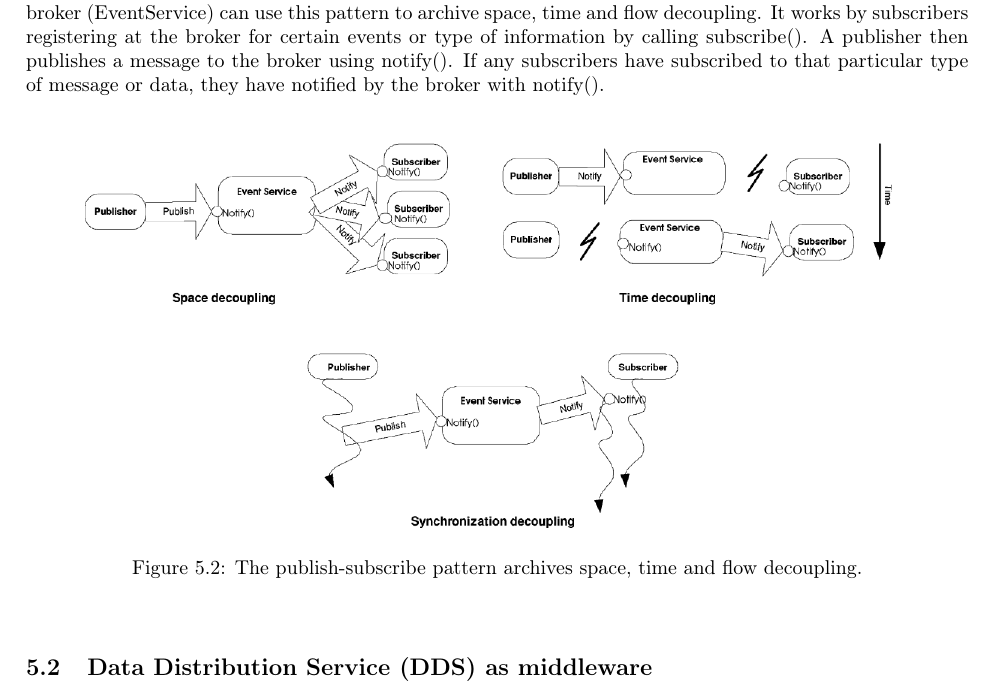
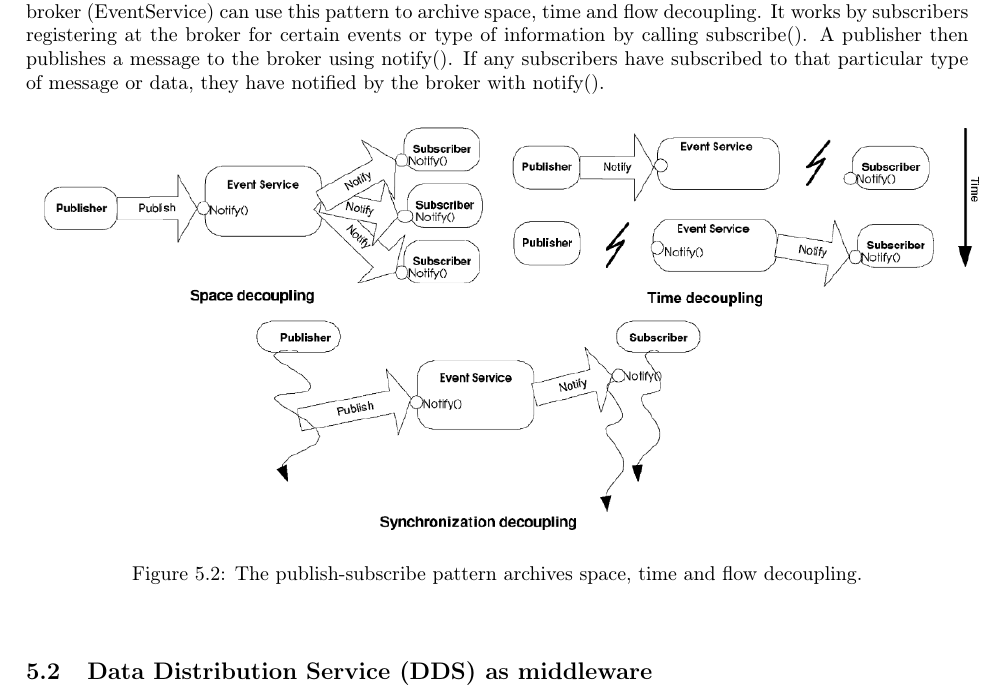
Before and after one commit to entvex/Distributed-and-Pervasive-Systems, a LaTeX book (report.tex, which reads middleware/communicationPatterns.tex): part of page 22 of 40, cut so that both start at the same text. Compiled offline with pdfLaTeX.

Commit message:
fixed some extensive white margins

```diff
--- a/middleware/communicationPatterns.tex
+++ b/middleware/communicationPatterns.tex
@@ -30,7 +30,7 @@ In a distributed system, we view middleware as one or multiple applications that
 
 \begin{figure}[h!]\label{}
 	\centering
-	\includegraphics[scale=0.5]{middleware/pubsub.png}
+	\includegraphics[scale=0.6]{middleware/pubsub.png}
 	\caption{The publish-subscribe pattern archives space, time and flow decoupling.}
 	\label{fig:pubsub}
 \end{figure}
```
Also changed, not shown: middleware/pubsub.png.
